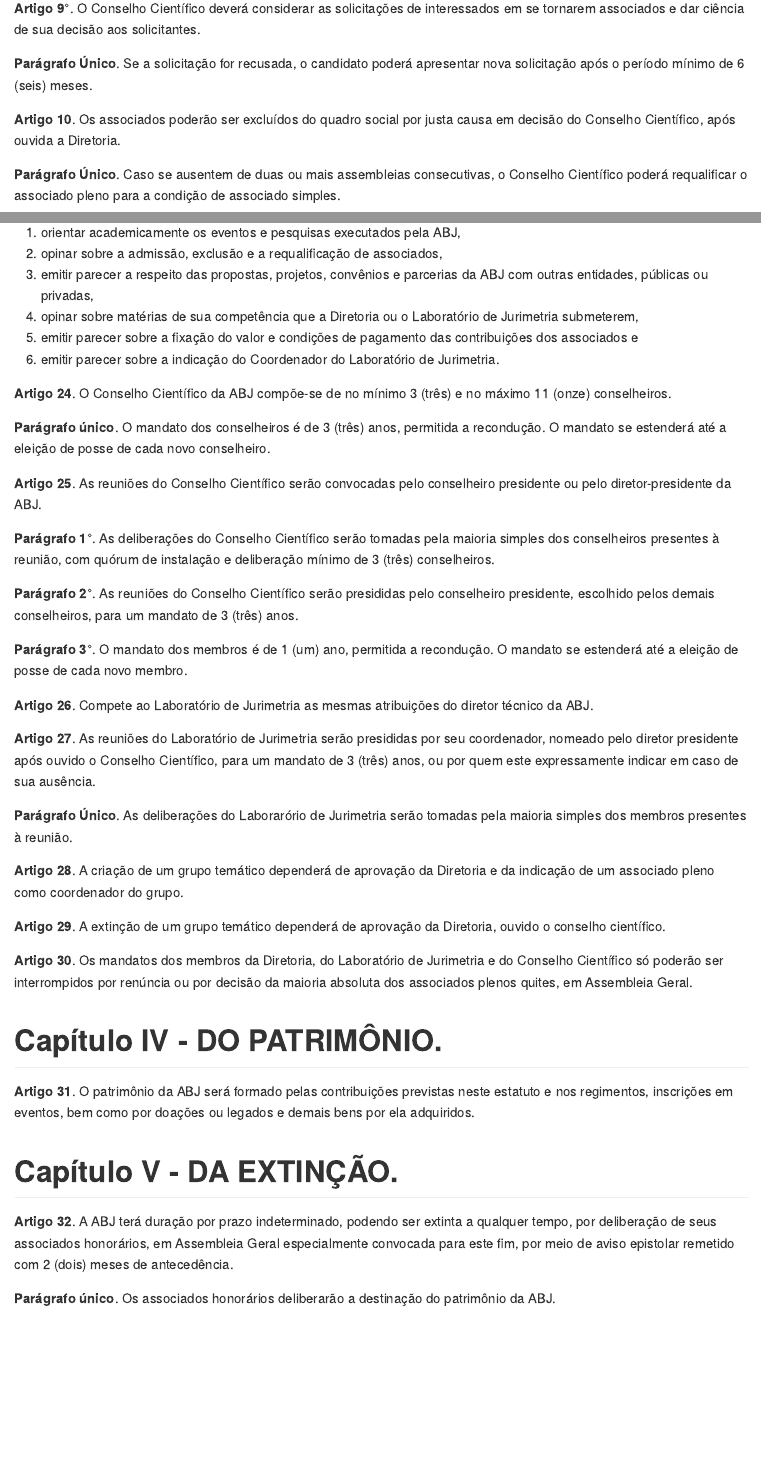
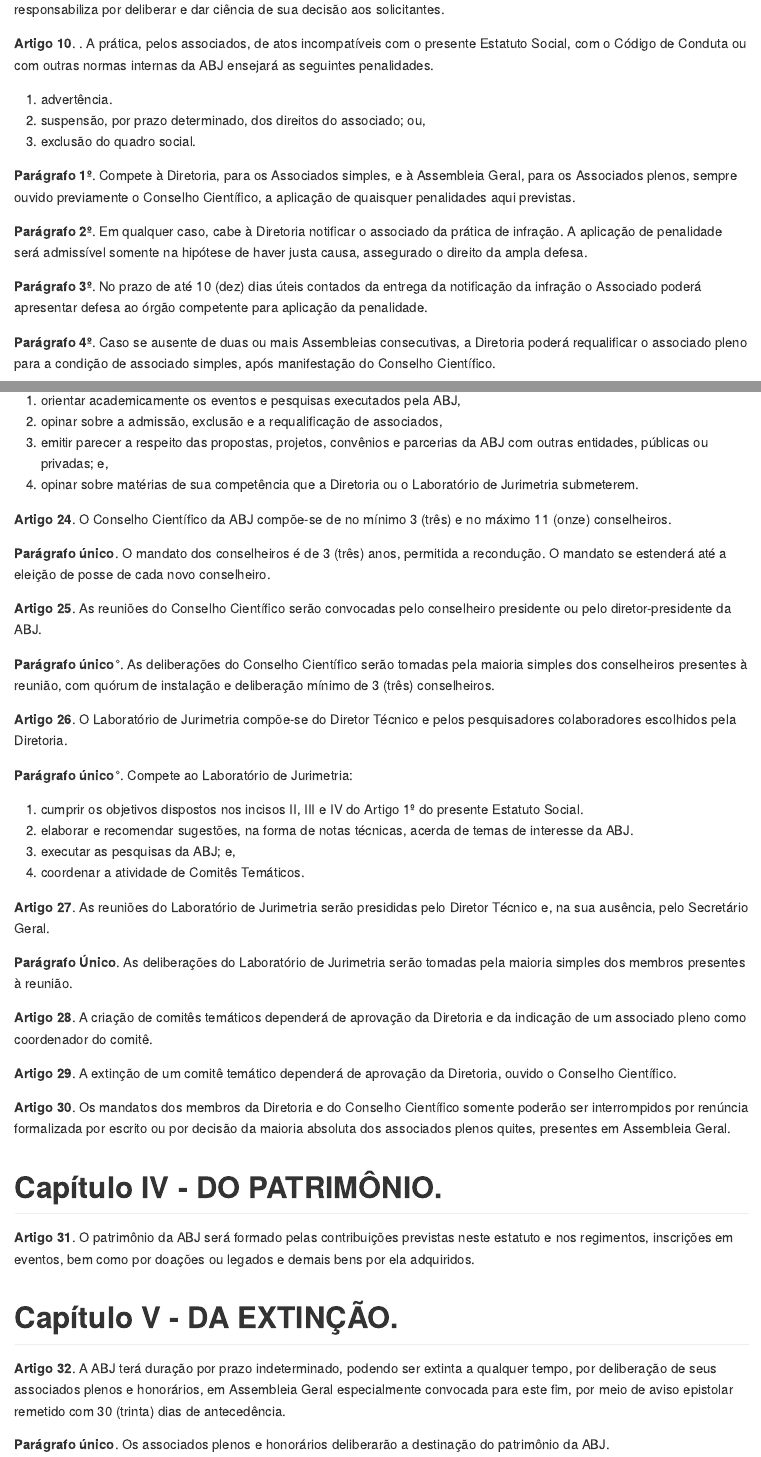
Before and after one commit to abjur/estatutoABJ, an R Markdown document (README.Rmd): the page in a window 1100 px wide, from 1570 px down before the commit and from 1950 px down after it, and a second part further down, joined at a grey line. Rendered offline with R 4.5, knitr and Pandoc, with nearby package versions.

Commit message:
Atualiza o estatuto ABJ

```diff
--- a/README.Rmd
+++ b/README.Rmd
@@ -66,11 +72,23 @@
 
-**Artigo `r (art<-art+1)`°**. O Conselho Científico deverá considerar as solicitações de interessados em se tornarem associados e dar ciência de sua decisão aos solicitantes.
+**Artigo `r (art<-art+1)`°**. A Diretoria é responsável por dar ciência das decisões relativas às solicitações de interesse em se tornarem associados.
 
-**Parágrafo Único**. Se a solicitação for recusada, o candidato poderá apresentar nova solicitação após o período mínimo de 6 (seis) meses.
+**Parágrafo 1º**. Se a solicitação for recusada, o candidato poderá apresentar nova solicitação após o período mínimo de 6 (seis) meses.
 
-**Artigo `r (art<-art+1)`**. Os associados poderão ser excluídos do quadro social por justa causa em decisão do Conselho Científico, após ouvida a Diretoria.
+**Parágrafo 2º**. As deliberações sobre admissão de associados simples serão tomadas apenas pela Diretoria, que se responsabiliza por deliberar e dar ciência de sua decisão aos solicitantes.
 
-**Parágrafo Único**. Caso se ausentem de duas ou mais assembleias consecutivas, o Conselho Científico poderá requalificar o associado pleno para a condição de associado simples.
+**Artigo `r (art<-art+1)`**. . A prática, pelos associados, de atos incompatíveis com o presente Estatuto Social, com o Código de Conduta ou com outras normas internas da ABJ ensejará as seguintes penalidades.
+
+I) advertência.
+I) suspensão, por prazo determinado, dos direitos do associado; ou,
+I) exclusão do quadro social.
+
+**Parágrafo 1º**. Compete à Diretoria, para os Associados simples, e à Assembleia Geral, para os Associados plenos, sempre ouvido previamente o Conselho Científico, a aplicação de quaisquer penalidades aqui previstas.
+
+**Parágrafo 2º**. Em qualquer caso, cabe à Diretoria notificar o associado da prática de infração. A aplicação de penalidade será admissível somente na hipótese de haver justa causa, assegurado o direito da ampla defesa.
+
+**Parágrafo 3º**. No prazo de até 10 (dez) dias úteis contados da entrega da notificação da infração o Associado poderá apresentar defesa ao órgão competente para aplicação da penalidade.
+
+**Parágrafo 4º**. Caso se ausente de duas ou mais Assembleias consecutivas, a Diretoria poderá requalificar o associado pleno para a condição de associado simples, após manifestação do Conselho Científico.
 
 <!-- ----------------------------------------------------------------------- -->
 
@@ -171,10 +190,8 @@
 
 I) orientar academicamente os eventos e pesquisas executados pela ABJ,
 I) opinar sobre a admissão, exclusão e a requalificação de associados,
-I) emitir parecer a respeito das propostas, projetos, convênios e parcerias da ABJ com outras entidades, públicas ou privadas,
-I) opinar sobre matérias de sua competência que a Diretoria ou o Laboratório de Jurimetria submeterem,
-I) emitir parecer sobre a fixação do valor e condições de pagamento das contribuições dos associados e
-I) emitir parecer sobre a indicação do Coordenador do Laboratório de Jurimetria.
+I) emitir parecer a respeito das propostas, projetos, convênios e parcerias da ABJ com outras entidades, públicas ou privadas; e,
+I) opinar sobre matérias de sua competência que a Diretoria ou o Laboratório de Jurimetria submeterem.
 
 **Artigo `r (art<-art+1)`**. O Conselho Científico da ABJ compõe-se de no mínimo 3 (três) e no máximo 11 (onze) conselheiros.
 
@@ -182,27 +199,33 @@
 
 **Artigo `r (art<-art+1)`**. As reuniões do Conselho Científico serão convocadas pelo conselheiro presidente ou pelo diretor-presidente da ABJ.
 
-**Parágrafo 1°**. As deliberações do Conselho Científico serão tomadas pela maioria simples dos conselheiros presentes à reunião, com quórum de instalação e deliberação mínimo de 3 (três) conselheiros.
+**Parágrafo único°**. As deliberações do Conselho Científico serão tomadas pela maioria simples dos conselheiros presentes à reunião, com quórum de instalação e deliberação mínimo de 3 (três) conselheiros.
 
-**Parágrafo 2°**. As reuniões do Conselho Científico serão presididas pelo conselheiro presidente, escolhido pelos demais conselheiros, para um mandato de 3 (três) anos.
 
-**Parágrafo 3°**. O mandato dos membros é de 1 (um) ano, permitida a recondução. O mandato se estenderá até a eleição de posse de cada novo membro.
 
 <!-- ----------------------------------------------------------------------- -->
 
-**Artigo `r (art<-art+1)`**. Compete ao Laboratório de Jurimetria as mesmas atribuições do diretor técnico da ABJ.
+**Artigo `r (art<-art+1)`**. O Laboratório de Jurimetria compõe-se do Diretor Técnico e pelos pesquisadores colaboradores escolhidos pela Diretoria.
 
-**Artigo `r (art<-art+1)`**. As reuniões do Laboratório de Jurimetria serão presididas por seu coordenador, nomeado pelo diretor presidente após ouvido o Conselho Científico, para um mandato de 3 (três) anos, ou por quem este expressamente indicar em caso de sua ausência.
+**Parágrafo único°**. Compete ao Laboratório de Jurimetria:
 
-**Parágrafo Único**. As deliberações do Laborarório de Jurimetria serão tomadas pela maioria simples dos membros presentes à reunião.
+I) cumprir os objetivos dispostos nos incisos II, III e IV do Artigo 1º do presente Estatuto Social.
+I) elaborar e recomendar sugestões, na forma de notas técnicas, acerda de temas de interesse da ABJ.
+I) executar as pesquisas da ABJ; e,
+I) coordenar a atividade de Comitês Temáticos.
 
-**Artigo `r (art<-art+1)`**. A criação de um grupo temático dependerá de aprovação da Diretoria e da indicação de um associado pleno como coordenador do grupo.
 
-**Artigo `r (art<-art+1)`**. A extinção de um grupo temático dependerá de aprovação da Diretoria, ouvido o conselho científico.
+**Artigo `r (art<-art+1)`**. As reuniões do Laboratório de Jurimetria serão presididas pelo Diretor Técnico e, na sua ausência, pelo Secretário Geral.
+
+**Parágrafo Único**. As deliberações do Laboratório de Jurimetria serão tomadas pela maioria simples dos membros presentes à reunião.
+
+**Artigo `r (art<-art+1)`**. A criação de comitês temáticos dependerá de aprovação da Diretoria e da indicação de um associado pleno como coordenador do comitê.
+
+**Artigo `r (art<-art+1)`**. A extinção de um comitê temático dependerá de aprovação da Diretoria, ouvido o Conselho Científico.
 
 <!-- ----------------------------------------------------------------------- -->
 
-**Artigo `r (art<-art+1)`**. Os mandatos dos membros da Diretoria, do Laboratório de Jurimetria e do Conselho Científico só poderão ser interrompidos por renúncia ou por decisão da maioria absoluta dos associados plenos quites, em Assembleia Geral.
+**Artigo `r (art<-art+1)`**. Os mandatos dos membros da Diretoria e do Conselho Científico somente poderão ser interrompidos por renúncia formalizada por escrito ou por decisão da maioria absoluta dos associados plenos quites, presentes em Assembleia Geral.
 
 <!-- ----------------------------------------------------------------------- -->
 
@@ -212,9 +235,9 @@
 
 # Capítulo V - DA EXTINÇÃO.
 
-**Artigo `r (art<-art+1)`**. A ABJ terá duração por prazo indeterminado, podendo ser extinta a qualquer tempo, por deliberação de seus associados honorários, em Assembleia Geral especialmente convocada para este fim, por meio de aviso epistolar remetido com 2 (dois) meses de antecedência.
+**Artigo `r (art<-art+1)`**. A ABJ terá duração por prazo indeterminado, podendo ser extinta a qualquer tempo, por deliberação de seus associados plenos e honorários, em Assembleia Geral especialmente convocada para este fim, por meio de aviso epistolar remetido com 30 (trinta) dias de antecedência.
 
-**Parágrafo único**. Os associados honorários deliberarão a destinação do patrimônio da ABJ.
+**Parágrafo único**. Os associados plenos e honorários deliberarão a destinação do patrimônio da ABJ.
 
 # Capítulo VI - DA MODIFICAÇÃO DESTE ESTATUTO.
 
```
Also changed, not shown: README.md, README.Rmd (35 more changed lines).
